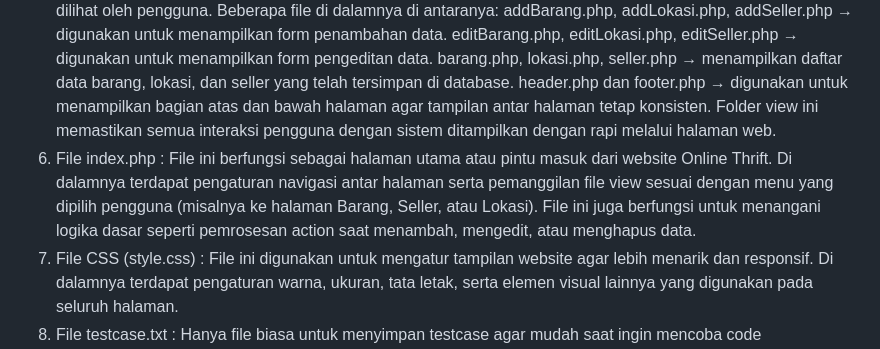
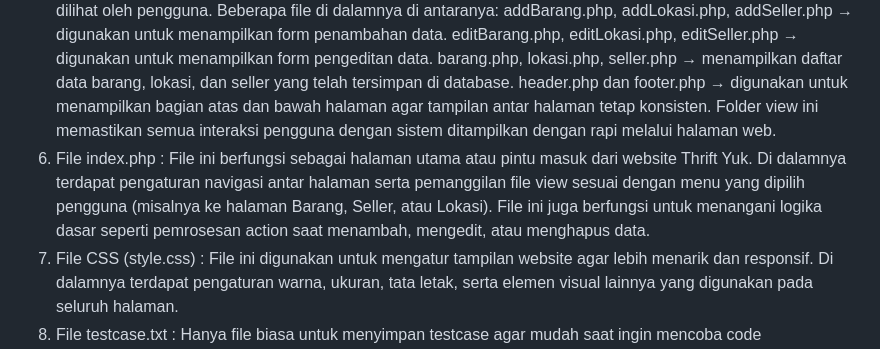
Before and after one commit to rizkaulia27/TP7DPBO2425C1, a Markdown page: README.md, the part around the change. GitHub-like rendering.

```diff
--- a/README.md
+++ b/README.md
@@ -22,7 +22,7 @@ Struktur kode pada website Thrift Yuk dibagi menjadi beberapa folder utama yang
 4. Folder database/ : Folder ini berisi file db_thrift.sql, yaitu file yang digunakan untuk menyimpan struktur dan data awal database. File ini biasanya digunakan untuk meng-import database ke dalam sistem MySQL agar tabel dan datanya langsung terbentuk sesuai kebutuhan aplikasi.
 5. Folder view/ : Folder ini berisi seluruh file yang berhubungan dengan tampilan antarmuka (frontend) yang akan dilihat oleh pengguna.
 Beberapa file di dalamnya di antaranya: addBarang.php, addLokasi.php, addSeller.php → digunakan untuk menampilkan form penambahan data. editBarang.php, editLokasi.php, editSeller.php → digunakan untuk menampilkan form pengeditan data. barang.php, lokasi.php, seller.php → menampilkan daftar data barang, lokasi, dan seller yang telah tersimpan di database. header.php dan footer.php → digunakan untuk menampilkan bagian atas dan bawah halaman agar tampilan antar halaman tetap konsisten. Folder view ini memastikan semua interaksi pengguna dengan sistem ditampilkan dengan rapi melalui halaman web.
-6. File index.php : File ini berfungsi sebagai halaman utama atau pintu masuk dari website Online Thrift. Di dalamnya terdapat pengaturan navigasi antar halaman serta pemanggilan file view sesuai dengan menu yang dipilih pengguna (misalnya ke halaman Barang, Seller, atau Lokasi). File ini juga berfungsi untuk menangani logika dasar seperti pemrosesan action saat menambah, mengedit, atau menghapus data.
+6. File index.php : File ini berfungsi sebagai halaman utama atau pintu masuk dari website Thrift Yuk. Di dalamnya terdapat pengaturan navigasi antar halaman serta pemanggilan file view sesuai dengan menu yang dipilih pengguna (misalnya ke halaman Barang, Seller, atau Lokasi). File ini juga berfungsi untuk menangani logika dasar seperti pemrosesan action saat menambah, mengedit, atau menghapus data.
 7. File CSS (style.css) : File ini digunakan untuk mengatur tampilan website agar lebih menarik dan responsif. Di dalamnya terdapat pengaturan warna, ukuran, tata letak, serta elemen visual lainnya yang digunakan pada seluruh halaman.
 8. File testcase.txt : Hanya file biasa untuk menyimpan testcase agar mudah saat ingin mencoba code
 
```
